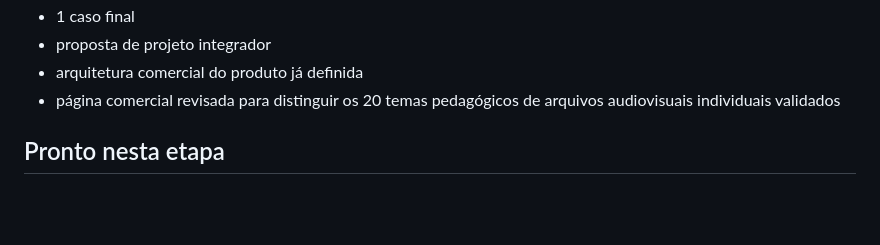
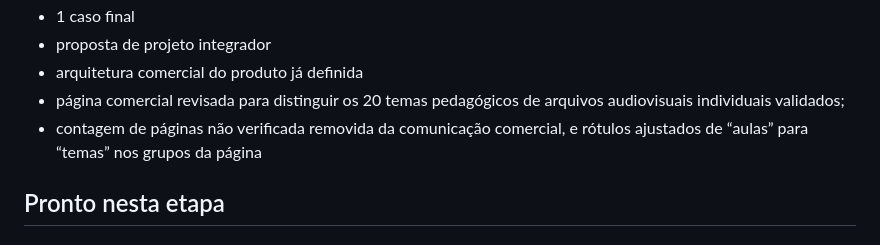
Before and after one commit to frxholding/frx-site, a Markdown page: docs/formacao/MAPA-PRONTIDAO-METODO-INQUEBRAVEL-NIVEL-I.md, the part around the change. GitHub-like rendering; blank space fills up the shorter version.

Commit message:
readiness: record landing-page accuracy cleanup

```diff
--- a/docs/formacao/MAPA-PRONTIDAO-METODO-INQUEBRAVEL-NIVEL-I.md
+++ b/docs/formacao/MAPA-PRONTIDAO-METODO-INQUEBRAVEL-NIVEL-I.md
@@ -16,7 +16,8 @@
 - 1 caso final
 - proposta de projeto integrador
 - arquitetura comercial do produto já definida
-- página comercial revisada para distinguir os 20 temas pedagógicos de arquivos audiovisuais individuais validados
+- página comercial revisada para distinguir os 20 temas pedagógicos de arquivos audiovisuais individuais validados;
+- contagem de páginas não verificada removida da comunicação comercial, e rótulos ajustados de “aulas” para “temas” nos grupos da página
 
 ## Pronto nesta etapa
 
```
